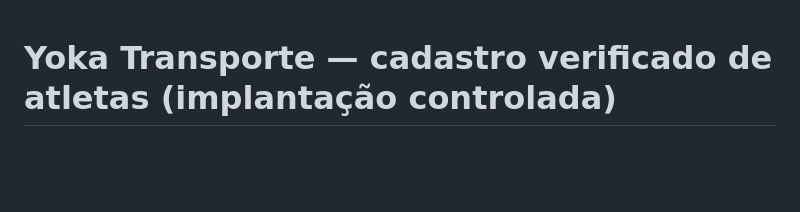
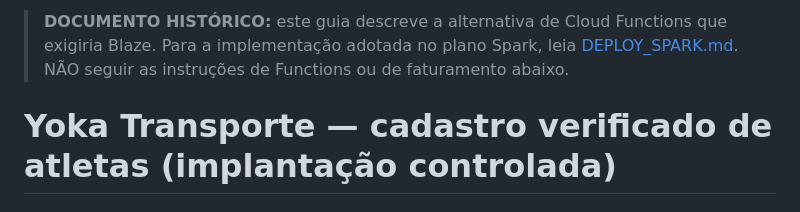
Before and after one commit to joaogerd/yoka-sorteios, a Markdown page: transporte/docs/CADASTRO_VERIFICADO.md, the part around the change. GitHub-like rendering; blank space fills up the shorter version.

Commit message:
docs(transporte): esclarecer arquitetura Spark e evitar deploy de Functions

```diff
--- a/transporte/docs/CADASTRO_VERIFICADO.md
+++ b/transporte/docs/CADASTRO_VERIFICADO.md
@@ -1,3 +1,8 @@
+> **DOCUMENTO HISTÓRICO:** este guia descreve a alternativa de Cloud Functions
+> que exigiria Blaze. Para a implementação adotada no plano Spark, leia
+> [DEPLOY_SPARK.md](DEPLOY_SPARK.md).
+> NÃO seguir as instruções de Functions ou de faturamento abaixo.
+
 # Yoka Transporte — cadastro verificado de atletas (implantação controlada)
 
 ## Situação
```
